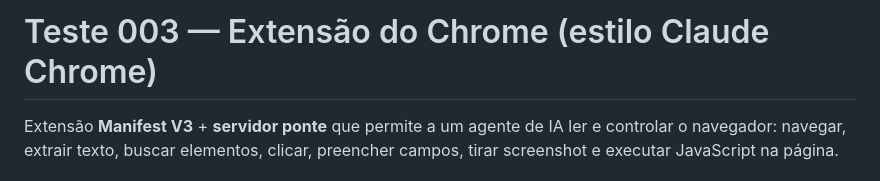
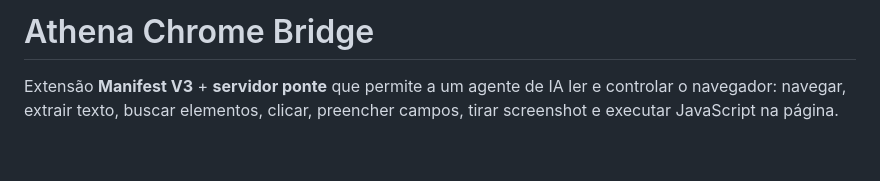
Before and after one commit to EduradoPessoa/athena-chrome-bridge, a Markdown page: README.md, the part around the change. GitHub-like rendering; blank space fills up the shorter version.

Commit message:
Update project name and description in README
Renamed the project from 'Teste 003 — Extensão do Chrome' to 'Athena Chrome Bridge' and updated the introduction.

```diff
--- a/README.md
+++ b/README.md
@@ -1,4 +1,4 @@
-# Teste 003 — Extensão do Chrome (estilo Claude Chrome)
+# Athena Chrome Bridge
 
 Extensão **Manifest V3** + **servidor ponte** que permite a um agente de IA ler e
 controlar o navegador: navegar, extrair texto, buscar elementos, clicar, preencher
```
